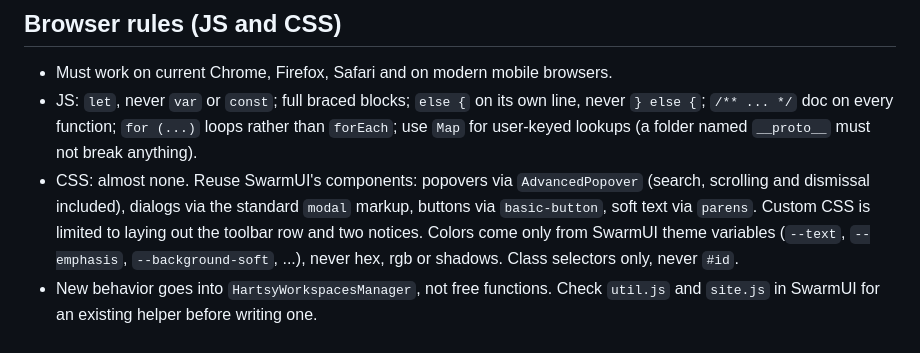
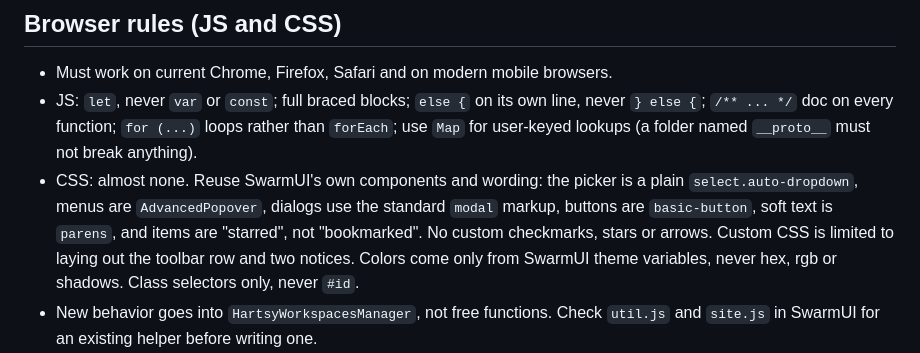
Before and after one commit to HartsyAI/SwarmUI-Workspaces, a Markdown page: AGENTS.md, the part around the change. Drawn GitHub-style.

```diff
--- a/AGENTS.md
+++ b/AGENTS.md
@@ -44,7 +44,7 @@ Named workspaces for the SwarmUI Generate tab. A workspace is a snapshot of para
 
 - Must work on current Chrome, Firefox, Safari and on modern mobile browsers.
 - JS: `let`, never `var` or `const`; full braced blocks; `else {` on its own line, never `} else {`; `/** ... */` doc on every function; `for (...)` loops rather than `forEach`; use `Map` for user-keyed lookups (a folder named `__proto__` must not break anything).
-- CSS: almost none. Reuse SwarmUI's components: popovers via `AdvancedPopover` (search, scrolling and dismissal included), dialogs via the standard `modal` markup, buttons via `basic-button`, soft text via `parens`. Custom CSS is limited to laying out the toolbar row and two notices. Colors come only from SwarmUI theme variables (`--text`, `--emphasis`, `--background-soft`, ...), never hex, rgb or shadows. Class selectors only, never `#id`.
+- CSS: almost none. Reuse SwarmUI's own components and wording: the picker is a plain `select.auto-dropdown`, menus are `AdvancedPopover`, dialogs use the standard `modal` markup, buttons are `basic-button`, soft text is `parens`, and items are "starred", not "bookmarked". No custom checkmarks, stars or arrows. Custom CSS is limited to laying out the toolbar row and two notices. Colors come only from SwarmUI theme variables, never hex, rgb or shadows. Class selectors only, never `#id`.
 - New behavior goes into `HartsyWorkspacesManager`, not free functions. Check `util.js` and `site.js` in SwarmUI for an existing helper before writing one.
 - SwarmUI's `triggerChangeFor` dispatches non-bubbling events, so modified tracking uses capturing document listeners. Do not switch to bubbling listeners.
 - Escape all user-provided text (`escapeHtml`) before putting it in HTML. Names and folders are user input.
```
Also changed, not shown: README.md (+6 -6 lines), docs/images/menu.png, docs/images/picker.png (deleted), docs/images/toolbar-modified.png, docs/images/toolbar.png, 2 other files.
